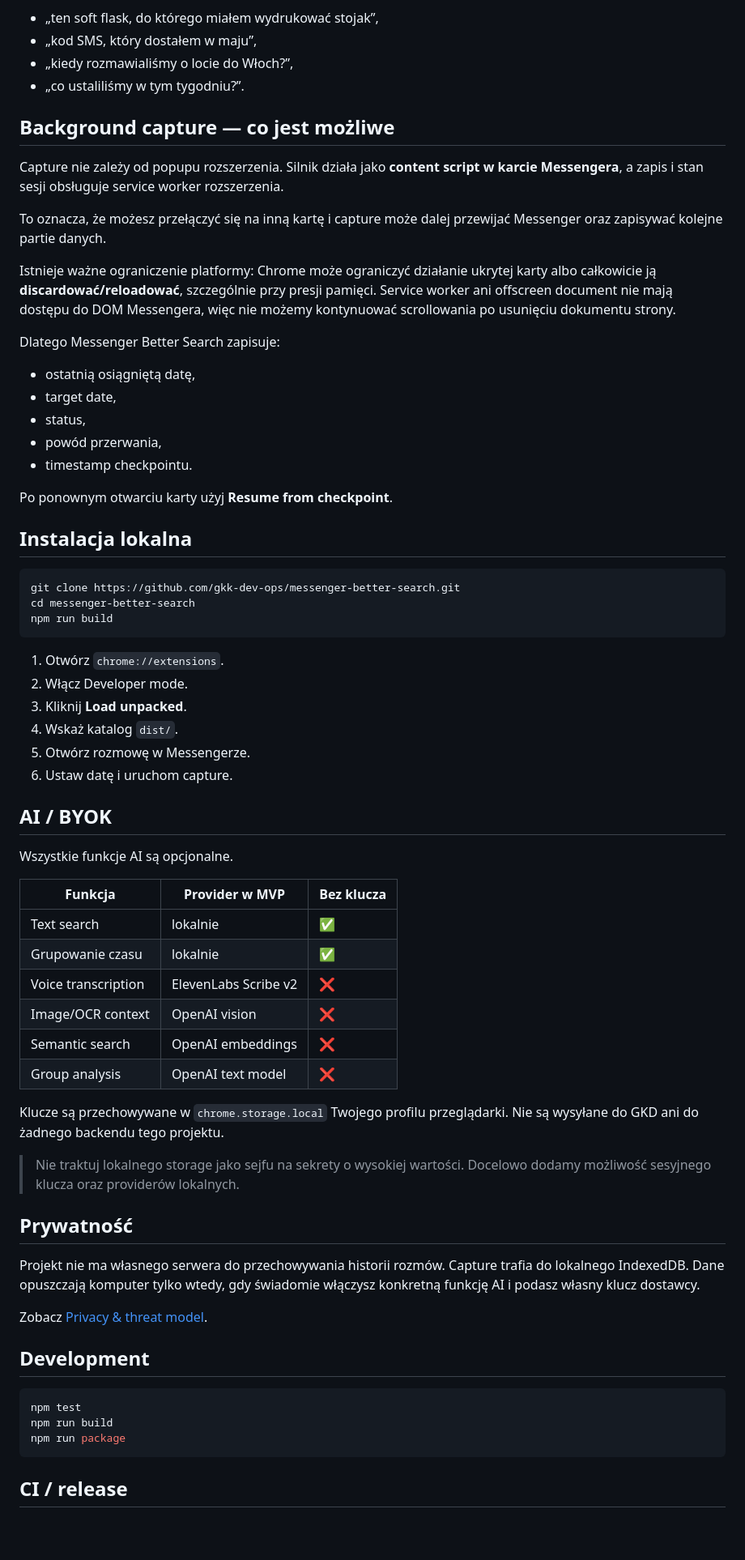
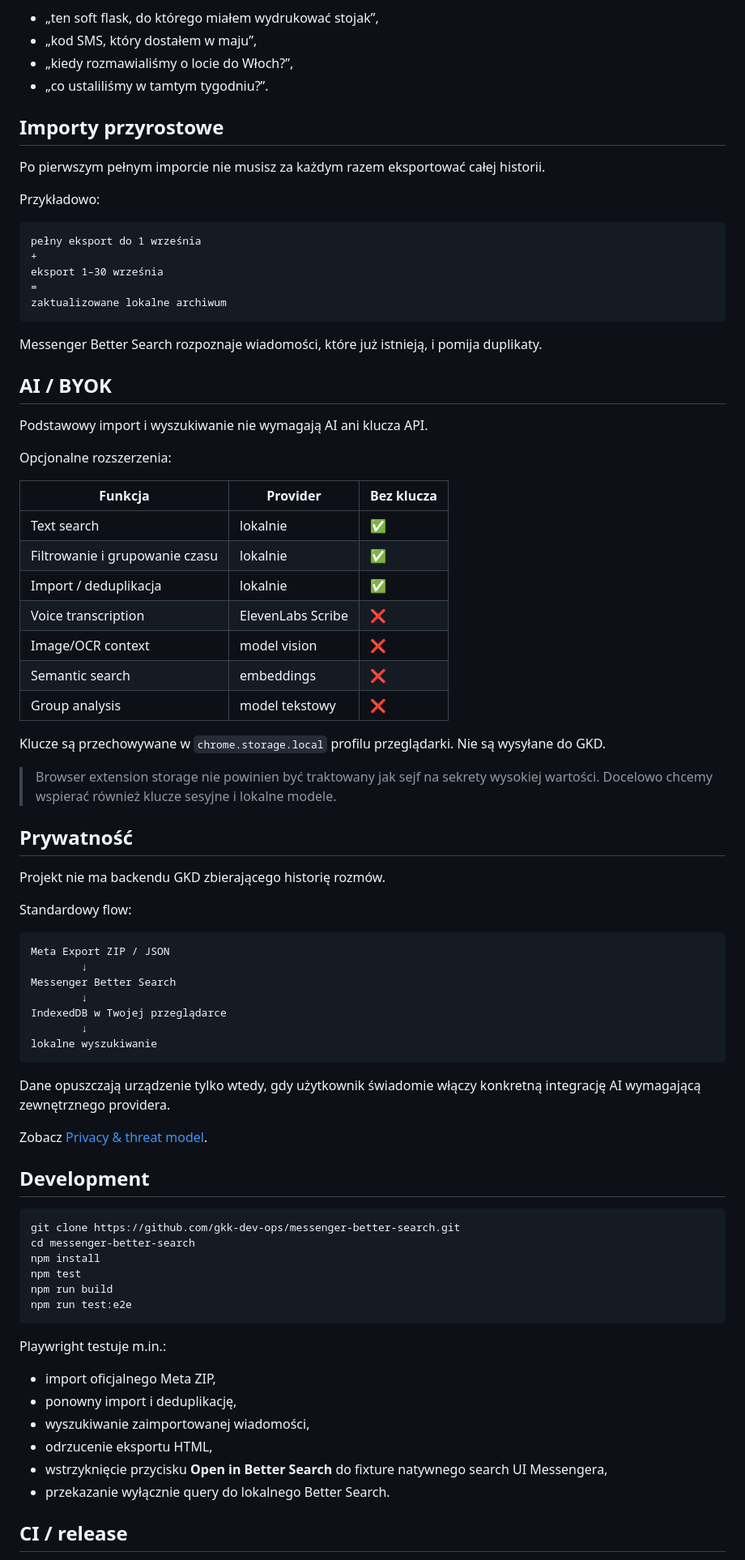
Before and after one commit to gkk-dev-ops/messenger-better-search, a Markdown page: README.md, the part around one of its changes. Shown at 81% size. Rendered like a GitHub page; blank space fills up the shorter version.

Commit message:
docs: replace scraping flow with Meta export import

````diff
--- a/README.md
+++ b/README.md
@@ -34,71 +76,83 @@ Z filmów, wiadomości, zdjęć i głosówek rozproszonych w Messengerze tworzym
 - „ten soft flask, do którego miałem wydrukować stojak”,
 - „kod SMS, który dostałem w maju”,
 - „kiedy rozmawialiśmy o locie do Włoch?”,
-- „co ustaliliśmy w tym tygodniu?”.
+- „co ustaliliśmy w tamtym tygodniu?”.
 
-## Background capture — co jest możliwe
+## Importy przyrostowe
 
-Capture nie zależy od popupu rozszerzenia. Silnik działa jako **content script w karcie Messengera**, a zapis i stan sesji obsługuje service worker rozszerzenia.
+Po pierwszym pełnym imporcie nie musisz za każdym razem eksportować całej historii.
 
-To oznacza, że możesz przełączyć się na inną kartę i capture może dalej przewijać Messenger oraz zapisywać kolejne partie danych.
+Przykładowo:
 
-Istnieje ważne ograniczenie platformy: Chrome może ograniczyć działanie ukrytej karty albo całkowicie ją **discardować/reloadować**, szczególnie przy presji pamięci. Service worker ani offscreen document nie mają dostępu do DOM Messengera, więc nie możemy kontynuować scrollowania po usunięciu dokumentu strony.
-
-Dlatego Messenger Better Search zapisuje:
-
-- ostatnią osiągniętą datę,
-- target date,
-- status,
-- powód przerwania,
-- timestamp checkpointu.
-
-Po ponownym otwarciu karty użyj **Resume from checkpoint**.
-
-## Instalacja lokalna
-
-```bash
-git clone https://github.com/gkk-dev-ops/messenger-better-search.git
-cd messenger-better-search
-npm run build
+```text
+pełny eksport do 1 września
++
+eksport 1–30 września
+=
+zaktualizowane lokalne archiwum
 ```
 
-1. Otwórz `chrome://extensions`.
-2. Włącz Developer mode.
-3. Kliknij **Load unpacked**.
-4. Wskaż katalog `dist/`.
-5. Otwórz rozmowę w Messengerze.
-6. Ustaw datę i uruchom capture.
+Messenger Better Search rozpoznaje wiadomości, które już istnieją, i pomija duplikaty.
 
 ## AI / BYOK
 
-Wszystkie funkcje AI są opcjonalne.
+Podstawowy import i wyszukiwanie nie wymagają AI ani klucza API.
 
-| Funkcja | Provider w MVP | Bez klucza |
+Opcjonalne rozszerzenia:
+
+| Funkcja | Provider | Bez klucza |
 | --- | --- | --- |
 | Text search | lokalnie | ✅ |
-| Grupowanie czasu | lokalnie | ✅ |
-| Voice transcription | ElevenLabs Scribe v2 | ❌ |
-| Image/OCR context | OpenAI vision | ❌ |
-| Semantic search | OpenAI embeddings | ❌ |
-| Group analysis | OpenAI text model | ❌ |
+| Filtrowanie i grupowanie czasu | lokalnie | ✅ |
+| Import / deduplikacja | lokalnie | ✅ |
+| Voice transcription | ElevenLabs Scribe | ❌ |
+| Image/OCR context | model vision | ❌ |
+| Semantic search | embeddings | ❌ |
+| Group analysis | model tekstowy | ❌ |
 
-Klucze są przechowywane w `chrome.storage.local` Twojego profilu przeglądarki. Nie są wysyłane do GKD ani do żadnego backendu tego projektu.
+Klucze są przechowywane w `chrome.storage.local` profilu przeglądarki. Nie są wysyłane do GKD.
 
-> Nie traktuj lokalnego storage jako sejfu na sekrety o wysokiej wartości. Docelowo dodamy możliwość sesyjnego klucza oraz providerów lokalnych.
+> Browser extension storage nie powinien być traktowany jak sejf na sekrety wysokiej wartości. Docelowo chcemy wspierać również klucze sesyjne i lokalne modele.
 
 ## Prywatność
 
-Projekt nie ma własnego serwera do przechowywania historii rozmów. Capture trafia do lokalnego IndexedDB. Dane opuszczają komputer tylko wtedy, gdy świadomie włączysz konkretną funkcję AI i podasz własny klucz dostawcy.
+Projekt nie ma backendu GKD zbierającego historię rozmów.
+
+Standardowy flow:
+
+```text
+Meta Export ZIP / JSON
+        ↓
+Messenger Better Search
+        ↓
+IndexedDB w Twojej przeglądarce
+        ↓
+lokalne wyszukiwanie
+```
+
+Dane opuszczają urządzenie tylko wtedy, gdy użytkownik świadomie włączy konkretną integrację AI wymagającą zewnętrznego providera.
 
 Zobacz [Privacy & threat model](docs/privacy.md).
 
 ## Development
 
 ```bash
+git clone https://github.com/gkk-dev-ops/messenger-better-search.git
+cd messenger-better-search
+npm install
 npm test
 npm run build
-npm run package
+npm run test:e2e
 ```
+
+Playwright testuje m.in.:
+
+- import oficjalnego Meta ZIP,
+- ponowny import i deduplikację,
+- wyszukiwanie zaimportowanej wiadomości,
+- odrzucenie eksportu HTML,
+- wstrzyknięcie przycisku **Open in Better Search** do fixture natywnego search UI Messengera,
+- przekazanie wyłącznie query do lokalnego Better Search.
 
 ## CI / release
 
````
Also changed, not shown: other parts of README.md (+67 -21 lines).
